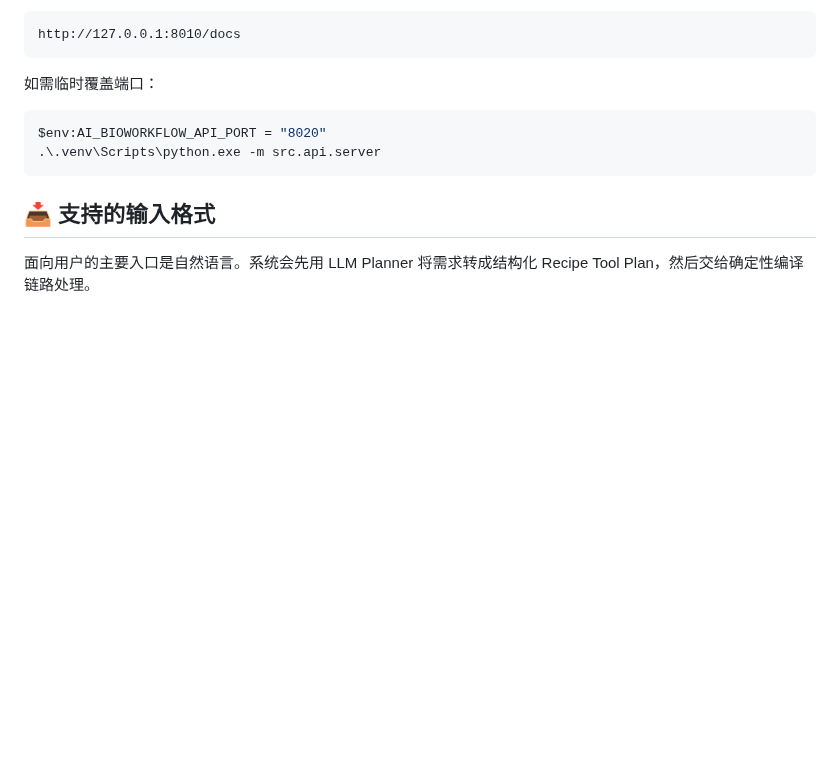
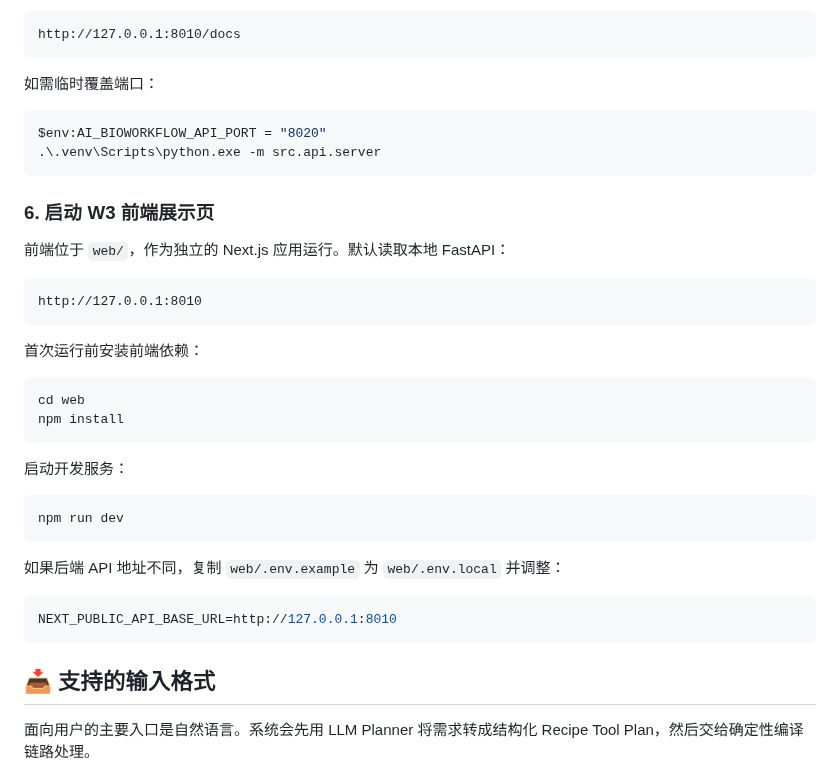
Before and after one commit to yuanzhw/AI-bioworkflow, a Markdown page: README.md, the part around the change. GitHub-like rendering; blank space fills up the shorter version.

Commit message:
Document W3 frontend startup

````diff
--- a/README.md
+++ b/README.md
@@ -137,6 +137,33 @@ $env:AI_BIOWORKFLOW_API_PORT = "8020"
 .\.venv\Scripts\python.exe -m src.api.server
 ```
 
+### 6. 启动 W3 前端展示页
+
+前端位于 `web/`，作为独立的 Next.js 应用运行。默认读取本地 FastAPI：
+
+```text
+http://127.0.0.1:8010
+```
+
+首次运行前安装前端依赖：
+
+```powershell
+cd web
+npm install
+```
+
+启动开发服务：
+
+```powershell
+npm run dev
+```
+
+如果后端 API 地址不同，复制 `web/.env.example` 为 `web/.env.local` 并调整：
+
+```env
+NEXT_PUBLIC_API_BASE_URL=http://127.0.0.1:8010
+```
+
 ## 📥 支持的输入格式
 
 面向用户的主要入口是自然语言。系统会先用 LLM Planner 将需求转成结构化 Recipe Tool Plan，然后交给确定性编译链路处理。
````
